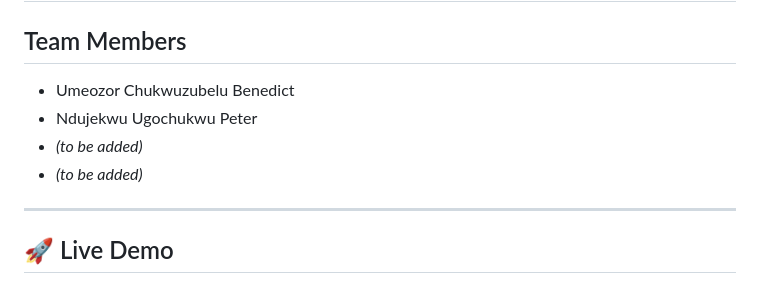
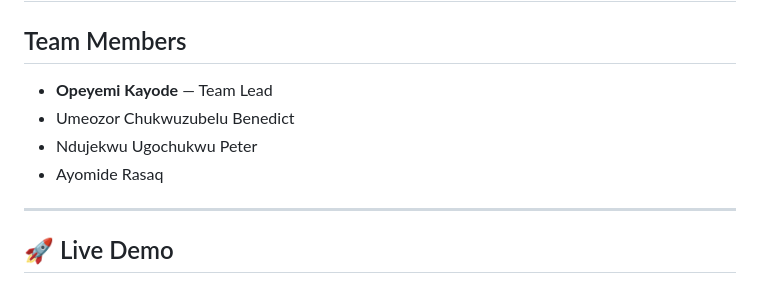
Before and after one commit to ndujesco/reCON, a Markdown page: README.md, the part around the change. Drawn GitHub-style.

Commit message:
docs: complete the team roster
All four members listed, with Opeyemi Kayode marked as team lead — matching the
contact address already on the README.

Co-Authored-By: Claude Opus 5 <noreply@anthropic.com>

```diff
--- a/README.md
+++ b/README.md
@@ -1,10 +1,10 @@
 # ReCON — Automated Reconciliation & Transaction Transparency
 
 ## Team Members
+- **Opeyemi Kayode** — Team Lead
 - Umeozor Chukwuzubelu Benedict
 - Ndujekwu Ugochukwu Peter
-- *(to be added)*
-- *(to be added)*
+- Ayomide Rasaq
 
 ---
 
```
